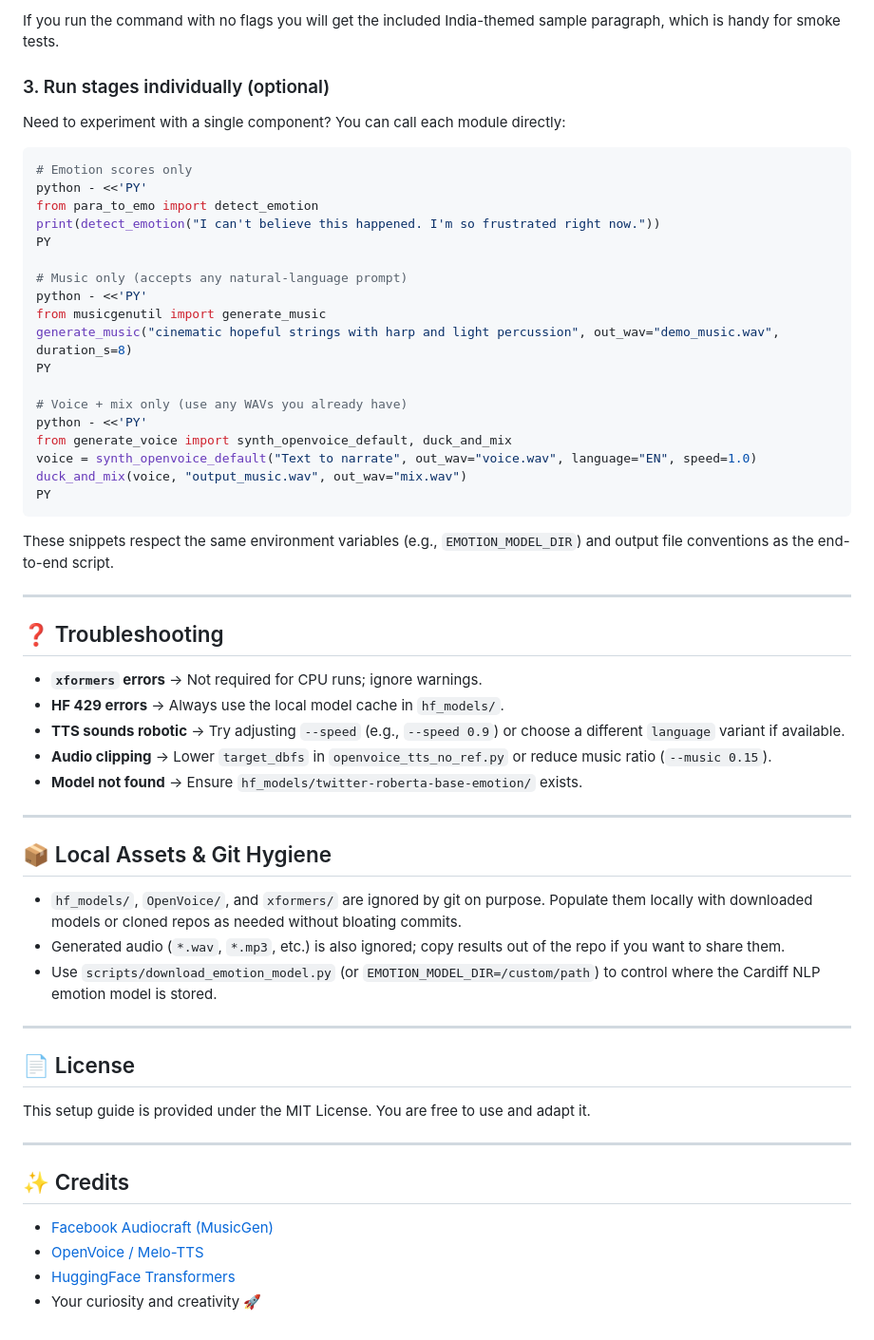
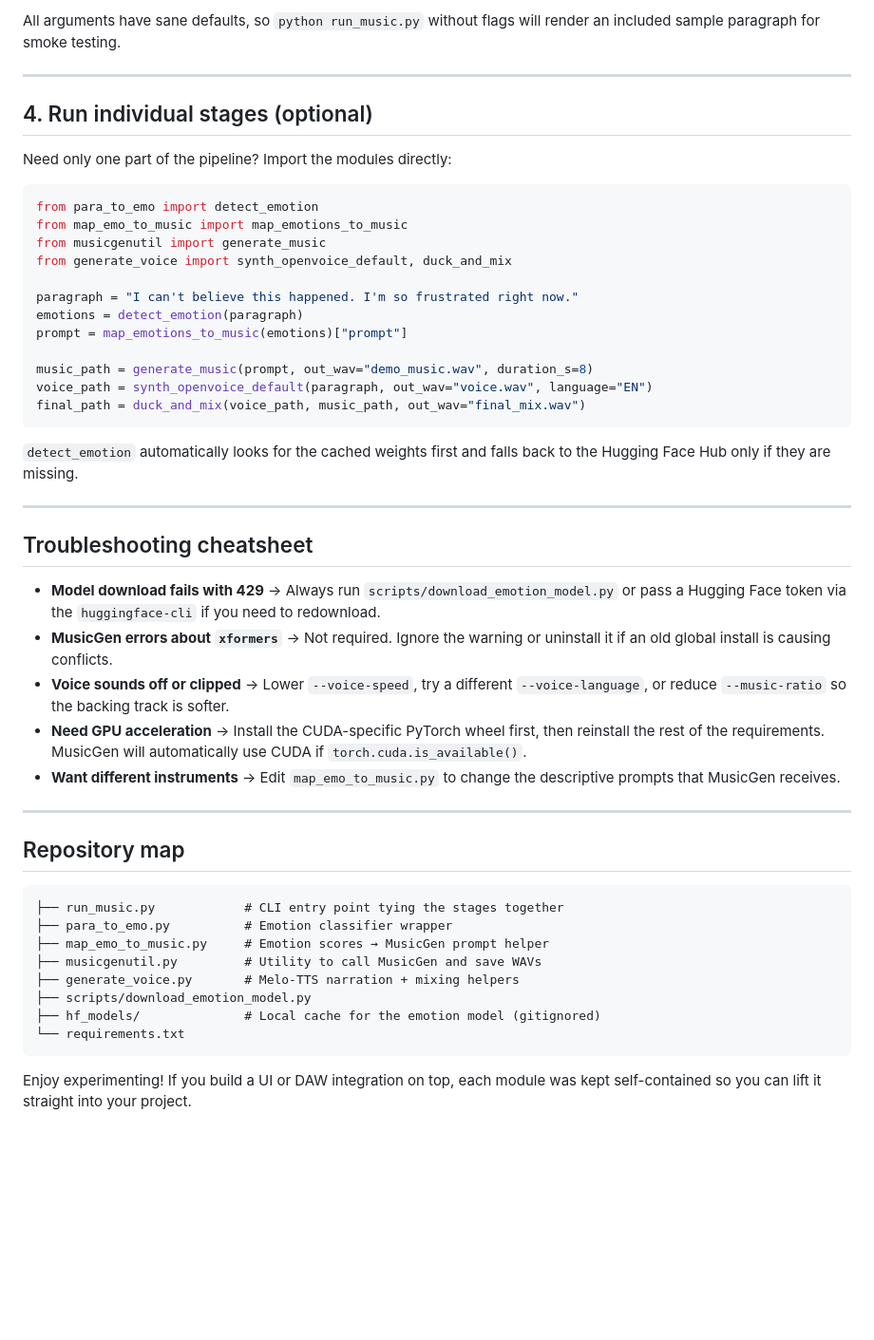
Before and after one commit to AyushGupta-Code/Music, a Markdown page: README.md, the part around one of its changes. Shown at 95% size. Drawn GitHub-style; blank space fills up the shorter version.

Commit message:
Rewrite README with clearer overview and run guide

````diff
--- a/README.md
+++ b/README.md
@@ -150,61 +79,47 @@ python run_music.py \
 ```
-
-If you run the command with no flags you will get the included India-themed sample paragraph, which is handy for smoke tests.
-
-### 3. Run stages individually (optional)
-
-Need to experiment with a single component? You can call each module directly:
-
-```bash
-# Emotion scores only
-python - <<'PY'
-from para_to_emo import detect_emotion
-print(detect_emotion("I can't believe this happened. I'm so frustrated right now."))
-PY
-
-# Music only (accepts any natural-language prompt)
-python - <<'PY'
-from musicgenutil import generate_music
-generate_music("cinematic hopeful strings with harp and light percussion", out_wav="demo_music.wav", duration_s=8)
-PY
-
-# Voice + mix only (use any WAVs you already have)
-python - <<'PY'
-from generate_voice import synth_openvoice_default, duck_and_mix
-voice = synth_openvoice_default("Text to narrate", out_wav="voice.wav", language="EN", speed=1.0)
-duck_and_mix(voice, "output_music.wav", out_wav="mix.wav")
-PY
-```
-
-These snippets respect the same environment variables (e.g., `EMOTION_MODEL_DIR`) and output file conventions as the end-to-end script.
+All arguments have sane defaults, so `python run_music.py` without flags will render an included sample paragraph for smoke testing.
 
 ---
 
-## ❓ Troubleshooting
-- **`xformers` errors** → Not required for CPU runs; ignore warnings.
-- **HF 429 errors** → Always use the local model cache in `hf_models/`.
-- **TTS sounds robotic** → Try adjusting `--speed` (e.g., `--speed 0.9`) or choose a different `language` variant if available.
-- **Audio clipping** → Lower `target_dbfs` in `openvoice_tts_no_ref.py` or reduce music ratio (`--music 0.15`).
-- **Model not found** → Ensure `hf_models/twitter-roberta-base-emotion/` exists.
+## 4. Run individual stages (optional)
+Need only one part of the pipeline? Import the modules directly:
+```python
+from para_to_emo import detect_emotion
+from map_emo_to_music import map_emotions_to_music
+from musicgenutil import generate_music
+from generate_voice import synth_openvoice_default, duck_and_mix
+
+paragraph = "I can't believe this happened. I'm so frustrated right now."
+emotions = detect_emotion(paragraph)
+prompt = map_emotions_to_music(emotions)["prompt"]
+
+music_path = generate_music(prompt, out_wav="demo_music.wav", duration_s=8)
+voice_path = synth_openvoice_default(paragraph, out_wav="voice.wav", language="EN")
+final_path = duck_and_mix(voice_path, music_path, out_wav="final_mix.wav")
+```
+`detect_emotion` automatically looks for the cached weights first and falls back to the Hugging Face Hub only if they are missing.
 
 ---
 
-## 📦 Local Assets & Git Hygiene
-- `hf_models/`, `OpenVoice/`, and `xformers/` are ignored by git on purpose. Populate them locally with downloaded models or
-  cloned repos as needed without bloating commits.
-- Generated audio (`*.wav`, `*.mp3`, etc.) is also ignored; copy results out of the repo if you want to share them.
-- Use `scripts/download_emotion_model.py` (or `EMOTION_MODEL_DIR=/custom/path`) to control where the Cardiff NLP emotion model is
-  stored.
+## Troubleshooting cheatsheet
+- **Model download fails with 429** → Always run `scripts/download_emotion_model.py` or pass a Hugging Face token via the `huggingface-cli` if you need to redownload.
+- **MusicGen errors about `xformers`** → Not required. Ignore the warning or uninstall it if an old global install is causing conflicts.
+- **Voice sounds off or clipped** → Lower `--voice-speed`, try a different `--voice-language`, or reduce `--music-ratio` so the backing track is softer.
+- **Need GPU acceleration** → Install the CUDA-specific PyTorch wheel first, then reinstall the rest of the requirements. MusicGen will automatically use CUDA if `torch.cuda.is_available()`.
+- **Want different instruments** → Edit `map_emo_to_music.py` to change the descriptive prompts that MusicGen receives.
 
 ---
 
-## 📄 License
-This setup guide is provided under the MIT License. You are free to use and adapt it.
+## Repository map
+```
+├── run_music.py            # CLI entry point tying the stages together
+├── para_to_emo.py          # Emotion classifier wrapper
+├── map_emo_to_music.py     # Emotion scores → MusicGen prompt helper
+├── musicgenutil.py         # Utility to call MusicGen and save WAVs
+├── generate_voice.py       # Melo-TTS narration + mixing helpers
+├── scripts/download_emotion_model.py
+├── hf_models/              # Local cache for the emotion model (gitignored)
+└── requirements.txt
+```
 
----
-
-## ✨ Credits
-- [Facebook Audiocraft (MusicGen)](https://github.com/facebookresearch/audiocraft)
-- [OpenVoice / Melo-TTS](https://github.com/myshell-ai/OpenVoice)
-- [HuggingFace Transformers](https://github.com/huggingface/transformers)
-- Your curiosity and creativity 🚀
+Enjoy experimenting! If you build a UI or DAW integration on top, each module was kept self-contained so you can lift it straight into your project.
````
Also changed, not shown: other parts of README.md (+53 -124 lines).
